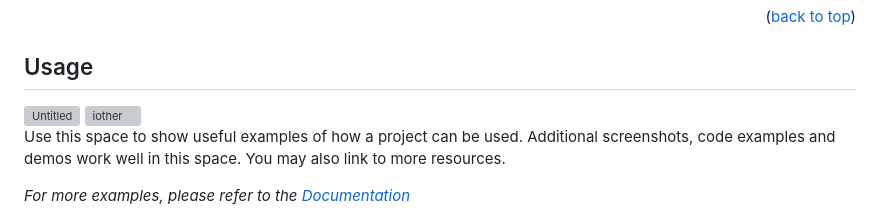
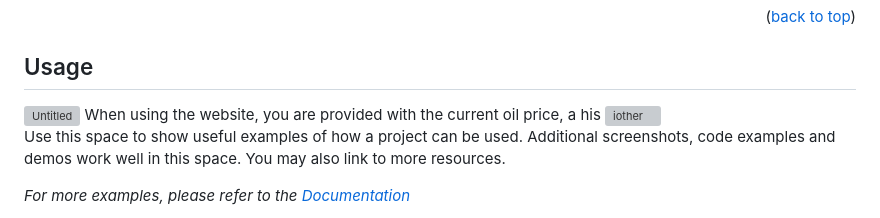
Before and after one commit to Barl0s4/CST205-Final-Project, a Markdown page: README.md, the part around the change. Rendered like a GitHub page; grey boxes are pictures that could not be loaded.

```diff
--- a/README.md
+++ b/README.md
@@ -129,6 +129,7 @@ Our project aims to help make the process of purchasing oil less steps for consu
 <!-- USAGE EXAMPLES -->
 ## Usage
 <img width="1511" alt="Untitled" src="https://github.com/Barl0s4/CST205-Final-Project/assets/106635253/9103d27c-38e5-47a5-a5f5-5a6729f3acad">
+When using the website, you are provided with the current oil price, a his
 <img width="1512" alt="iother" src="https://github.com/Barl0s4/CST205-Final-Project/assets/106635253/996c3880-ca0e-411f-b510-9421b8658c8a">
 
 Use this space to show useful examples of how a project can be used. Additional screenshots, code examples and demos work well in this space. You may also link to more resources.
```
